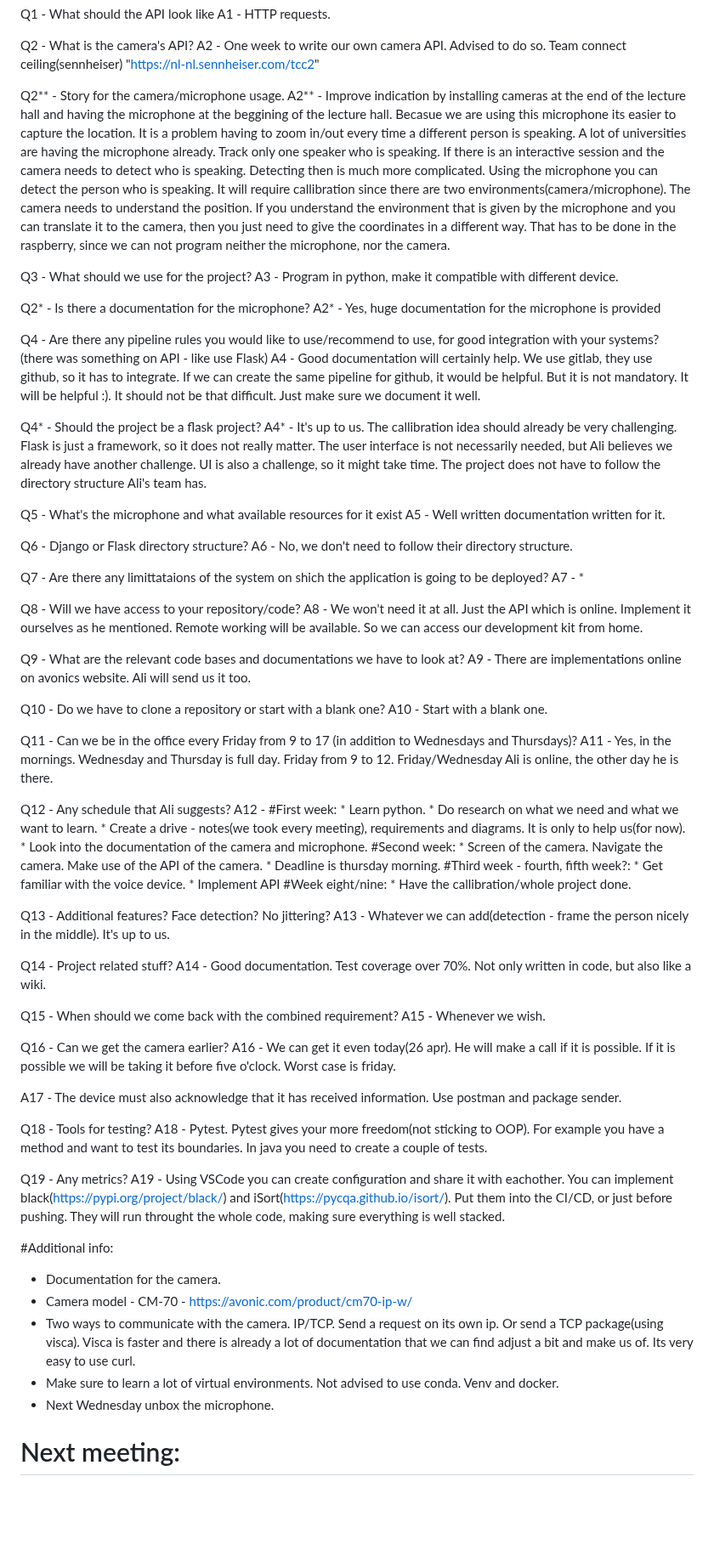
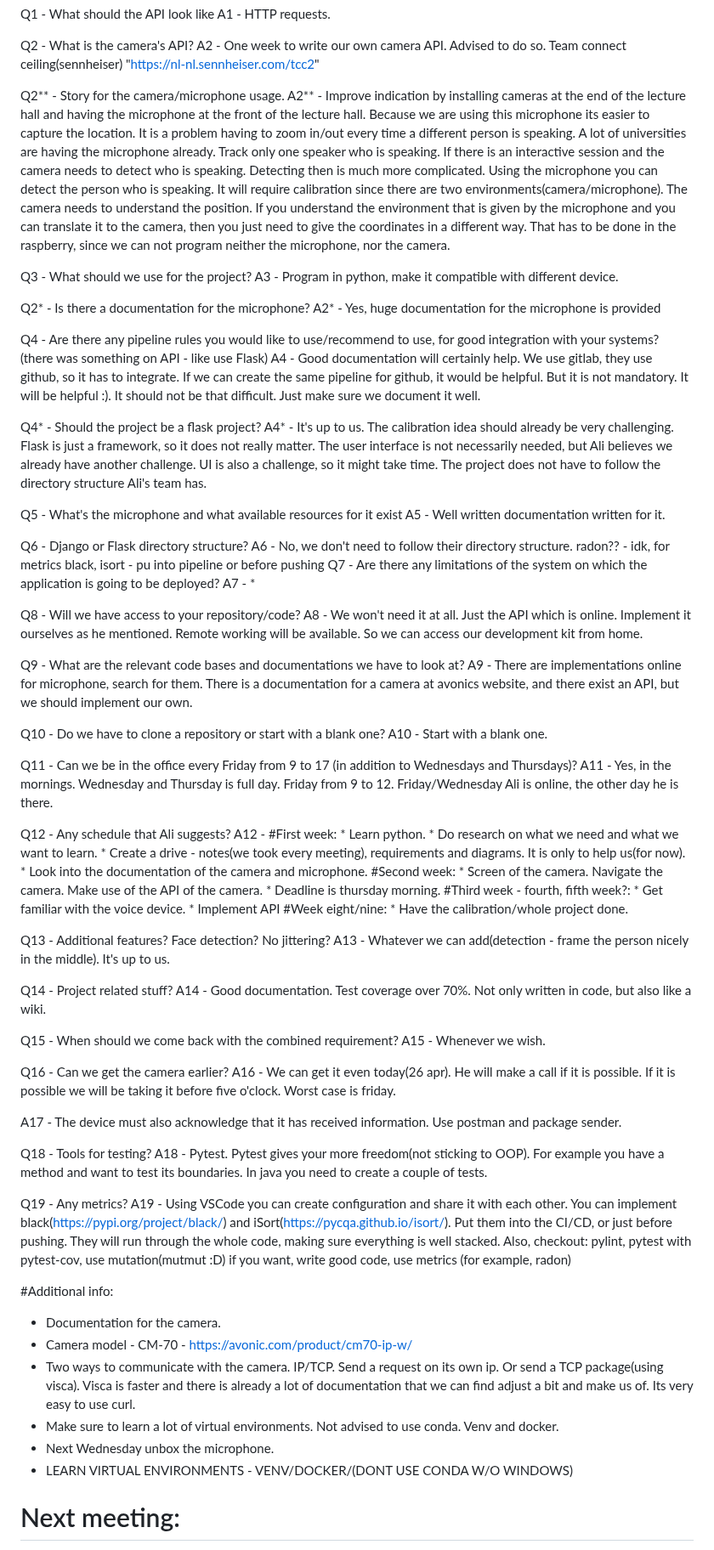
Before and after one commit to GloryFight3r/Avonic-Object-Tracking, a Markdown page: notes/meeting_with_ali_1.MD, the part around the change. Shown at 85% size. Rendered like a GitHub page; blank space fills up the shorter version.

Commit message:
docs: fixed typos in notes, added some missing points

```diff
--- a/notes/meeting_with_ali_1.MD
+++ b/notes/meeting_with_ali_1.MD
@@ -5,7 +5,7 @@ Q2 - What is the camera's API?
 A2 - One week to write our own camera API. Advised to do so. Team connect ceiling(sennheiser) "https://nl-nl.sennheiser.com/tcc2"
 
 Q2** - Story for the camera/microphone usage.
-A2** - Improve indication by installing cameras at the end of the lecture hall and having the microphone at the beggining of the lecture hall. Becasue we are using this microphone its easier to capture the location. It is a problem having to zoom in/out every time a different person is speaking. A lot of universities are having the microphone already. Track only one speaker who is speaking. If there is an interactive session and the camera needs to detect who is speaking. Detecting then is much more complicated. Using the microphone you can detect the person who is speaking. It will require callibration since there are two environments(camera/microphone). The camera needs to understand the position. If you understand the environment that is given by the microphone and you can translate it  to the camera, then you just need to give the coordinates in a different way. That has to be done in the raspberry, since we can not program neither the microphone, nor the camera.
+A2** - Improve indication by installing cameras at the end of the lecture hall and having the microphone at the front of the lecture hall. Because we are using this microphone its easier to capture the location. It is a problem having to zoom in/out every time a different person is speaking. A lot of universities are having the microphone already. Track only one speaker who is speaking. If there is an interactive session and the camera needs to detect who is speaking. Detecting then is much more complicated. Using the microphone you can detect the person who is speaking. It will require calibration since there are two environments(camera/microphone). The camera needs to understand the position. If you understand the environment that is given by the microphone and you can translate it  to the camera, then you just need to give the coordinates in a different way. That has to be done in the raspberry, since we can not program neither the microphone, nor the camera.
 
 Q3 - What should we use for the project?
 A3 - Program in python, make it compatible with different device.
@@ -17,22 +17,23 @@ Q4 - Are there any pipeline rules you would like to use/recommend to use, for go
 A4 - Good documentation will certainly help. We use gitlab, they use github, so it has to integrate. If we can create the same pipeline for github, it would be helpful. But it is not mandatory. It will be helpful :). It should not be that difficult. Just make sure we document it well.
 
 Q4* - Should the project be a flask project?
-A4* - It's up to us. The callibration idea should already be very challenging. Flask is just a framework, so it does not really matter. The user interface is not necessarily needed, but Ali believes we already have another challenge. UI is also a challenge, so it might take time. The project does not have to follow the directory structure Ali's team has.
+A4* - It's up to us. The calibration idea should already be very challenging. Flask is just a framework, so it does not really matter. The user interface is not necessarily needed, but Ali believes we already have another challenge. UI is also a challenge, so it might take time. The project does not have to follow the directory structure Ali's team has.
 
 Q5 - What's the microphone and what available resources for it exist
 A5 - Well written documentation written for it.
 
 Q6 - Django or Flask directory structure?
 A6 - No, we don't need to follow their directory structure.
-
-Q7 - Are there any limittataions of the system on shich the application is going to be deployed?
+radon?? - idk, for metrics
+black, isort - pu into pipeline or before pushing
+Q7 - Are there any limitations of the system on which the application is going to be deployed?
 A7 - *
 
 Q8 - Will we have access to your repository/code?
 A8 - We won't need it at all. Just the API which is online. Implement it ourselves as he mentioned. Remote working will be available. So we can access our development kit from home.
 
 Q9 - What are the relevant code bases and documentations we have to look at?
-A9 - There are implementations online on avonics website. Ali will send us it too.
+A9 - There are implementations online for microphone, search for them. There is a documentation for a camera at avonics website, and there exist an API, but we should implement our own.
 
 Q10 - Do we have to clone a repository or start with a blank one?
 A10 - Start with a blank one.
@@ -54,7 +55,7 @@ A12 -
         * Get familiar with the voice device.
         * Implement API
       #Week eight/nine:
-        * Have the callibration/whole project done.
+        * Have the calibration/whole project done.
 
 Q13 - Additional features? Face detection? No jittering?
 A13 - Whatever we can add(detection - frame the person nicely in the middle). It's up to us.
@@ -74,7 +75,7 @@ Q18 - Tools for testing?
 A18 - Pytest. Pytest gives your more freedom(not sticking to OOP). For example you have a method and want to test its boundaries. In java you need to create a couple of tests.
 
 Q19 - Any metrics?
-A19 - Using VSCode you can create configuration and share it with eachother. You can implement black(https://pypi.org/project/black/) and iSort(https://pycqa.github.io/isort/). Put them into the CI/CD, or just before pushing. They will run throught the whole code, making sure everything is well stacked.
+A19 - Using VSCode you can create configuration and share it with each other. You can implement black(https://pypi.org/project/black/) and iSort(https://pycqa.github.io/isort/). Put them into the CI/CD, or just before pushing. They will run through the whole code, making sure everything is well stacked. Also, checkout: pylint, pytest with pytest-cov, use mutation(mutmut :D) if you want, write good code, use metrics (for example, radon)
 
 #Additional info:
   * Documentation for the camera.
@@ -82,6 +83,7 @@ A19 - Using VSCode you can create configuration and share it with eachother. You
   * Two ways to communicate with the camera. IP/TCP. Send a request on its own ip. Or send a TCP package(using visca). Visca is faster and there is already a lot of documentation that we can find adjust a bit and make us of. Its very easy to use curl.
   * Make sure to learn a lot of virtual environments. Not advised to use conda. Venv and docker.
   * Next Wednesday unbox the microphone.
+  * LEARN VIRTUAL ENVIRONMENTS - VENV/DOCKER/(DONT USE CONDA W/O WINDOWS)
 
 # Next meeting:
   Regular meeting day. Thursday 10am.
```
